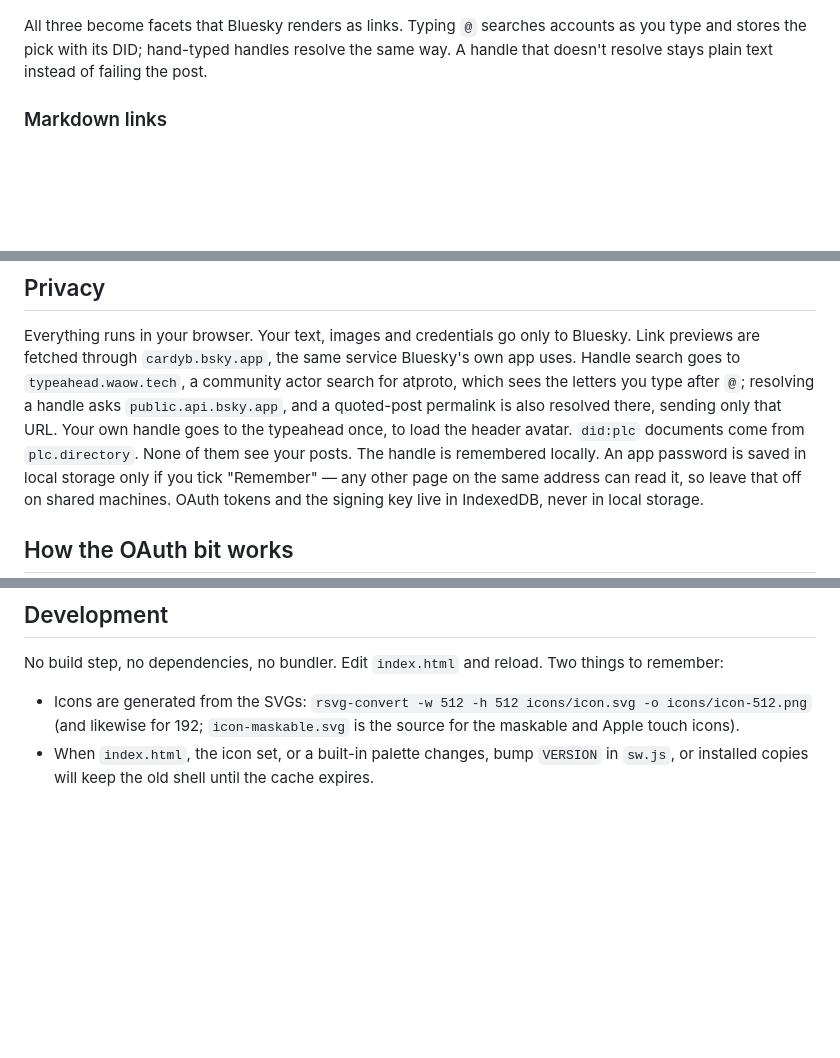
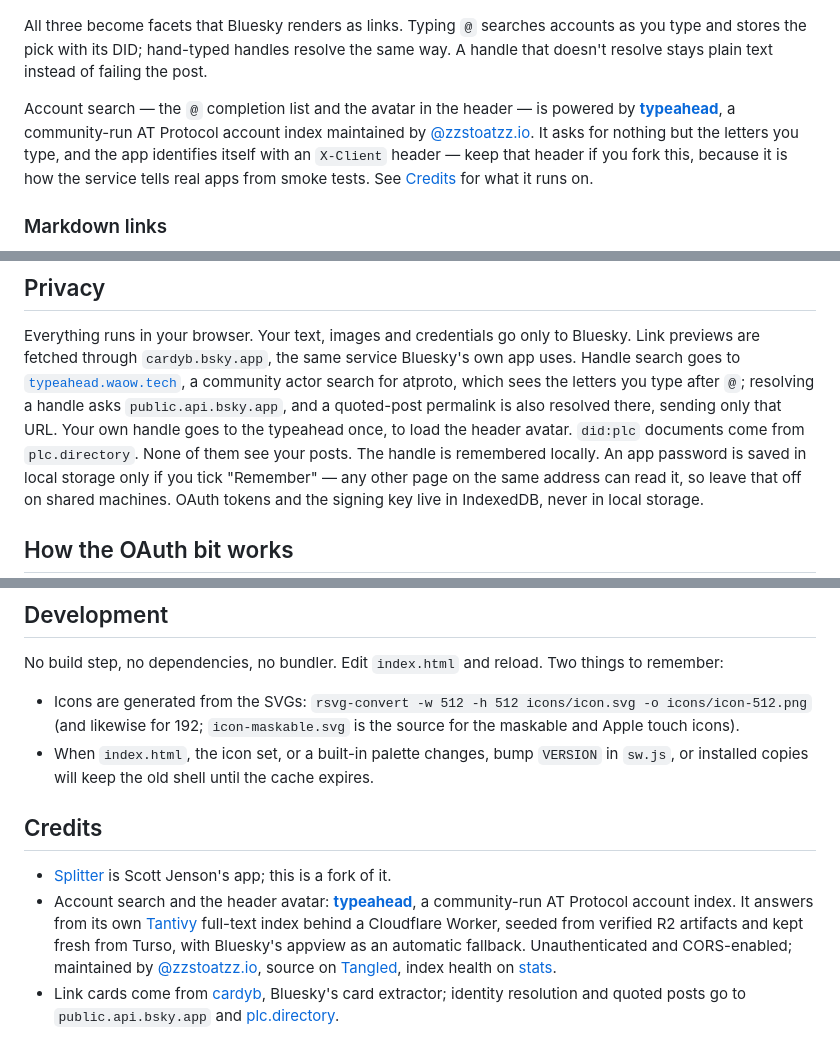
Before and after one commit to bmann/Splitter, a Markdown page: README.md, 3 parts joined by grey strips. Rendered like a GitHub page; blank space fills up the shorter version.

Commit message:
Credit the typeahead service in the README
Account search and the header avatar run on typeahead.waow.tech, a
community AT Protocol index over Tantivy. Name it in the mentions section
with what it is and how to keep the X-Client attribution, link it from the
privacy section, and add a Credits section covering it (source, maintainer,
stats) along with cardyb, public.api.bsky.app and plc.directory.

```diff
--- a/README.md
+++ b/README.md
@@ -37,6 +37,13 @@ Bluesky's 1 MB limit.
 All three become facets that Bluesky renders as links. Typing `@` searches accounts as you type and
 stores the pick with its DID; hand-typed handles resolve the same way. A handle that doesn't resolve
 stays plain text instead of failing the post.
+
+Account search — the `@` completion list and the avatar in the header — is powered by
+[**typeahead**](https://typeahead.waow.tech/docs), a community-run AT Protocol account index
+maintained by [@zzstoatzz.io](https://bsky.app/profile/zzstoatzz.io). It asks for nothing but the
+letters you type, and the app identifies itself with an `X-Client` header — keep that header if you
+fork this, because it is how the service tells real apps from smoke tests. See [Credits](#credits)
+for what it runs on.
 
 ### Markdown links
 
@@ -199,9 +206,10 @@ revoke it without touching anything else. Splitter refuses your account password
 
 Everything runs in your browser. Your text, images and credentials go only to Bluesky. Link previews
 are fetched through `cardyb.bsky.app`, the same service Bluesky's own app uses. Handle search goes to
-`typeahead.waow.tech`, a community actor search for atproto, which sees the letters you type after
-`@`; resolving a handle asks `public.api.bsky.app`, and a quoted-post permalink is also resolved
-there, sending only that URL. Your own handle goes to the typeahead once, to load the header avatar. `did:plc` documents come from `plc.directory`. None of them see your
+[`typeahead.waow.tech`](https://typeahead.waow.tech/docs), a community actor search for atproto, which
+sees the letters you type after `@`; resolving a handle asks `public.api.bsky.app`, and a quoted-post
+permalink is also resolved there, sending only that URL. Your own handle goes to the typeahead once,
+to load the header avatar. `did:plc` documents come from `plc.directory`. None of them see your
 posts. The handle is remembered locally. An app password is saved in local storage only if you tick
 "Remember" — any other page on the same address can read it, so leave that off on shared machines.
 OAuth tokens and the signing key live in IndexedDB, never in local storage.
@@ -248,3 +256,18 @@ No build step, no dependencies, no bundler. Edit `index.html` and reload. Two th
   (and likewise for 192; `icon-maskable.svg` is the source for the maskable and Apple touch icons).
 - When `index.html`, the icon set, or a built-in palette changes, bump `VERSION` in `sw.js`, or
   installed copies will keep the old shell until the cache expires.
+
+## Credits
+
+- [Splitter](https://github.com/scottjenson/Splitter) is Scott Jenson's app; this is a fork of it.
+- Account search and the header avatar: [**typeahead**](https://typeahead.waow.tech/docs), a
+  community-run AT Protocol account index. It answers from its own
+  [Tantivy](https://github.com/quickwit-oss/tantivy) full-text index behind a Cloudflare Worker,
+  seeded from verified R2 artifacts and kept fresh from Turso, with Bluesky's appview as an automatic
+  fallback. Unauthenticated and CORS-enabled; maintained by
+  [@zzstoatzz.io](https://bsky.app/profile/zzstoatzz.io), source on
+  [Tangled](https://tangled.org/zzstoatzz.io/typeahead), index health on
+  [stats](https://typeahead.waow.tech/stats).
+- Link cards come from [cardyb](https://cardyb.bsky.app/), Bluesky's card extractor; identity
+  resolution and quoted posts go to `public.api.bsky.app` and
+  [plc.directory](https://plc.directory/).
```
